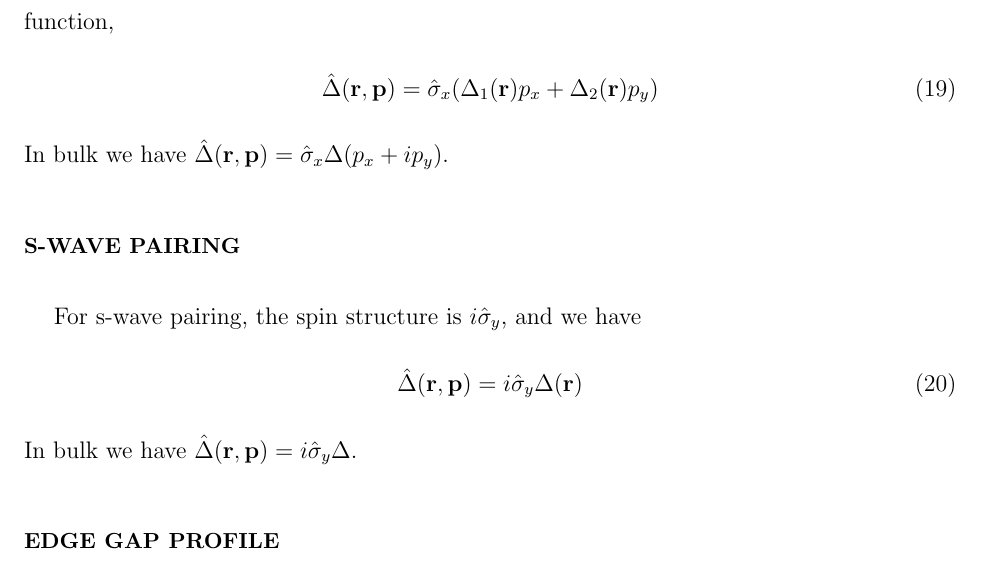
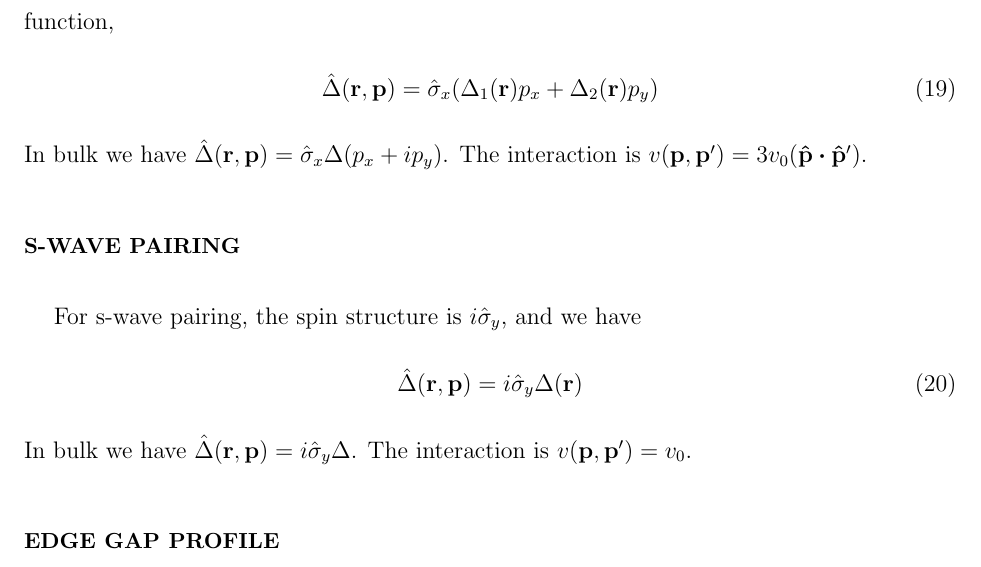
Before and after one commit to junguanghe/annulus_3he_a, a LaTeX paper (eilenberger/eilenberger.tex): part of page 3 of 4, cut so that both start at the same text. Compiled offline with pdfLaTeX.

Commit message:
feat: add interaction terms for gap functions in eilenberger.tex to enhance clarity on pairing mechanisms

```diff
--- a/eilenberger/eilenberger.tex
+++ b/eilenberger/eilenberger.tex
@@ -155,6 +155,7 @@ and we have two components of the gap function,
     = \hat{\sigma}_x (\Delta_1(\vb{r})p_x + \Delta_2(\vb{r})p_y)
 \end{align}
 In bulk we have $\hat{\Delta}(\vb{r}, \vb{p}) = \hat{\sigma}_x \Delta(p_x + ip_y)$.
+The interaction is $v(\vb{p}, \vb{p}') = 3v_0(\vu{p}\vdot\vu{p}')$.
 
 \section{s-wave pairing}
 For s-wave pairing, the spin structure is $i\hat{\sigma}_y$, and we have
@@ -163,6 +164,7 @@ For s-wave pairing, the spin structure is $i\hat{\sigma}_y$, and we have
     = i\hat{\sigma}_y \Delta(\vb{r})
 \end{align}
 In bulk we have $\hat{\Delta}(\vb{r}, \vb{p}) = i\hat{\sigma}_y \Delta$.
+The interaction is $v(\vb{p}, \vb{p}') = v_0$.
 
 \section{Edge gap profile}
 We assume translational invariance along the edge, i.e. the $y$ direction.
```
Also changed, not shown: eilenberger/eilenberger.pdf.
